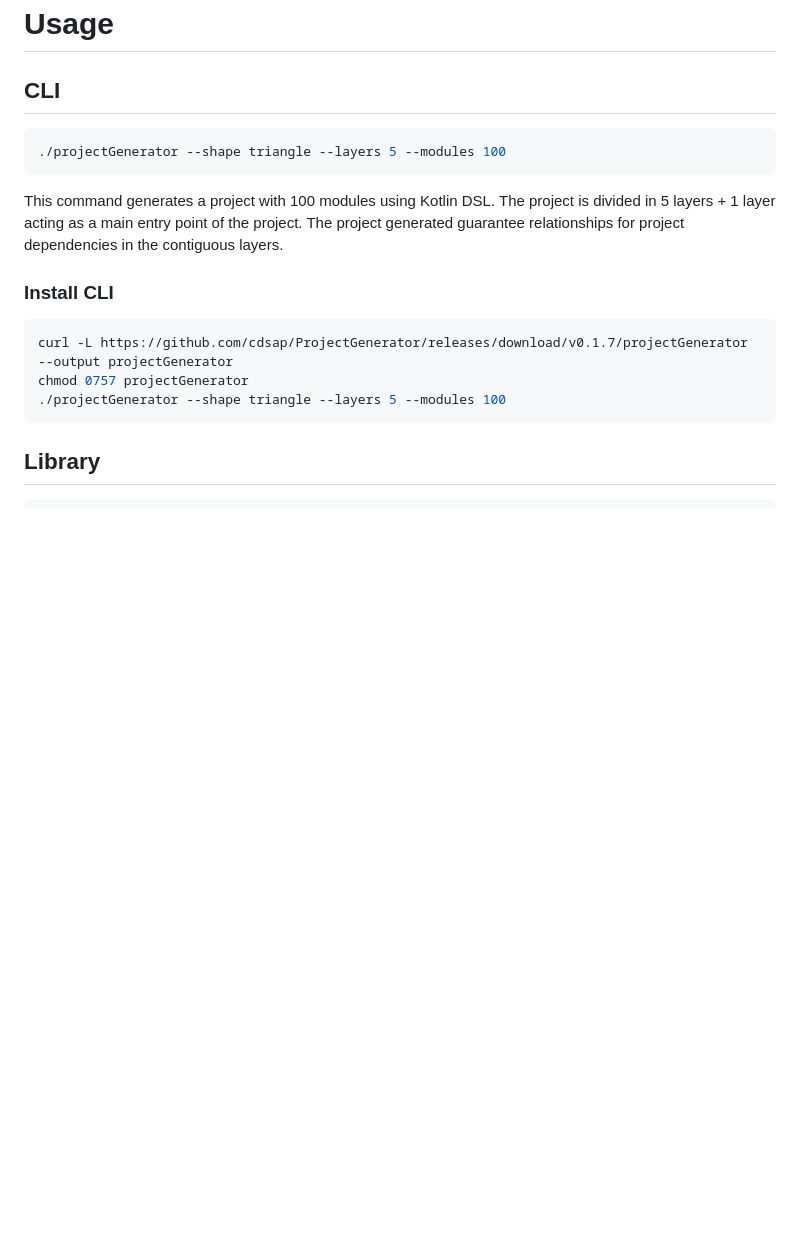
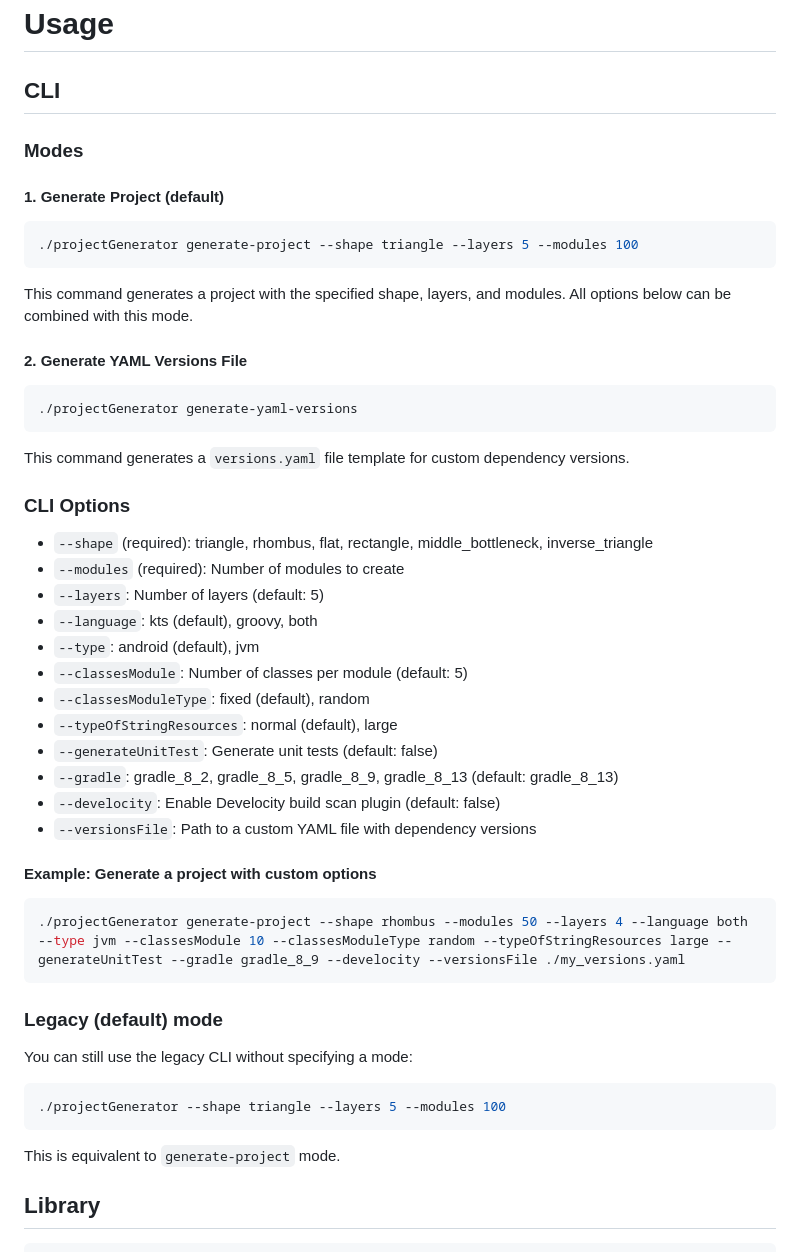
Before and after one commit to cdsap/ProjectGenerator, a Markdown page: README.md, the part around the change. GitHub-like rendering; blank space fills up the shorter version.

````diff
--- a/README.md
+++ b/README.md
@@ -8,19 +8,46 @@ CLI generating modularized Gradle projects based on different shapes
 
 # Usage
 ## CLI
+
+### Modes
+
+#### 1. Generate Project (default)
+```bash
+./projectGenerator generate-project --shape triangle --layers 5 --modules 100
+```
+This command generates a project with the specified shape, layers, and modules. All options below can be combined with this mode.
+
+#### 2. Generate YAML Versions File
+```bash
+./projectGenerator generate-yaml-versions
+```
+This command generates a `versions.yaml` file template for custom dependency versions.
+
+### CLI Options
+- `--shape` (required): triangle, rhombus, flat, rectangle, middle_bottleneck, inverse_triangle
+- `--modules` (required): Number of modules to create
+- `--layers`: Number of layers (default: 5)
+- `--language`: kts (default), groovy, both
+- `--type`: android (default), jvm
+- `--classesModule`: Number of classes per module (default: 5)
+- `--classesModuleType`: fixed (default), random
+- `--typeOfStringResources`: normal (default), large
+- `--generateUnitTest`: Generate unit tests (default: false)
+- `--gradle`: gradle_8_2, gradle_8_5, gradle_8_9, gradle_8_13 (default: gradle_8_13)
+- `--develocity`: Enable Develocity build scan plugin (default: false)
+- `--versionsFile`: Path to a custom YAML file with dependency versions
+
+#### Example: Generate a project with custom options
+```bash
+./projectGenerator generate-project --shape rhombus --modules 50 --layers 4 --language both --type jvm --classesModule 10 --classesModuleType random --typeOfStringResources large --generateUnitTest --gradle gradle_8_9 --develocity --versionsFile ./my_versions.yaml
+```
+
+### Legacy (default) mode
+You can still use the legacy CLI without specifying a mode:
 ```bash
 ./projectGenerator --shape triangle --layers 5 --modules 100
 ```
-This command generates a project with 100 modules using Kotlin DSL.
-The project is divided in 5 layers + 1 layer acting as a main entry point of the project.
-The project generated guarantee relationships for project dependencies in the contiguous layers.
-
-### Install CLI
-```bash
-curl -L https://github.com/cdsap/ProjectGenerator/releases/download/v0.1.7/projectGenerator --output projectGenerator
-chmod 0757 projectGenerator
-./projectGenerator --shape triangle --layers 5 --modules 100
-```
+This is equivalent to `generate-project` mode.
 
 ## Library
 ```kotlin
````
